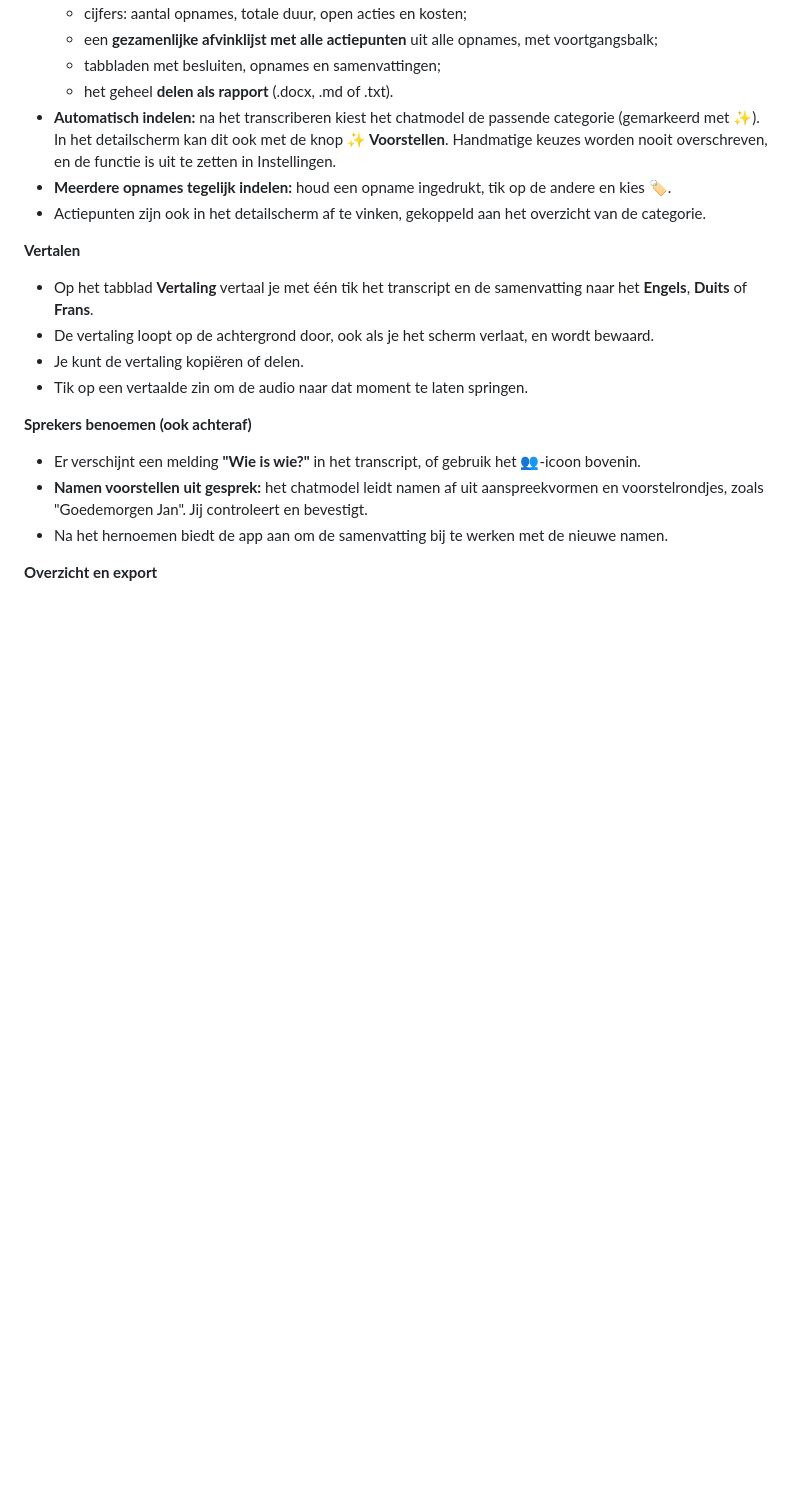
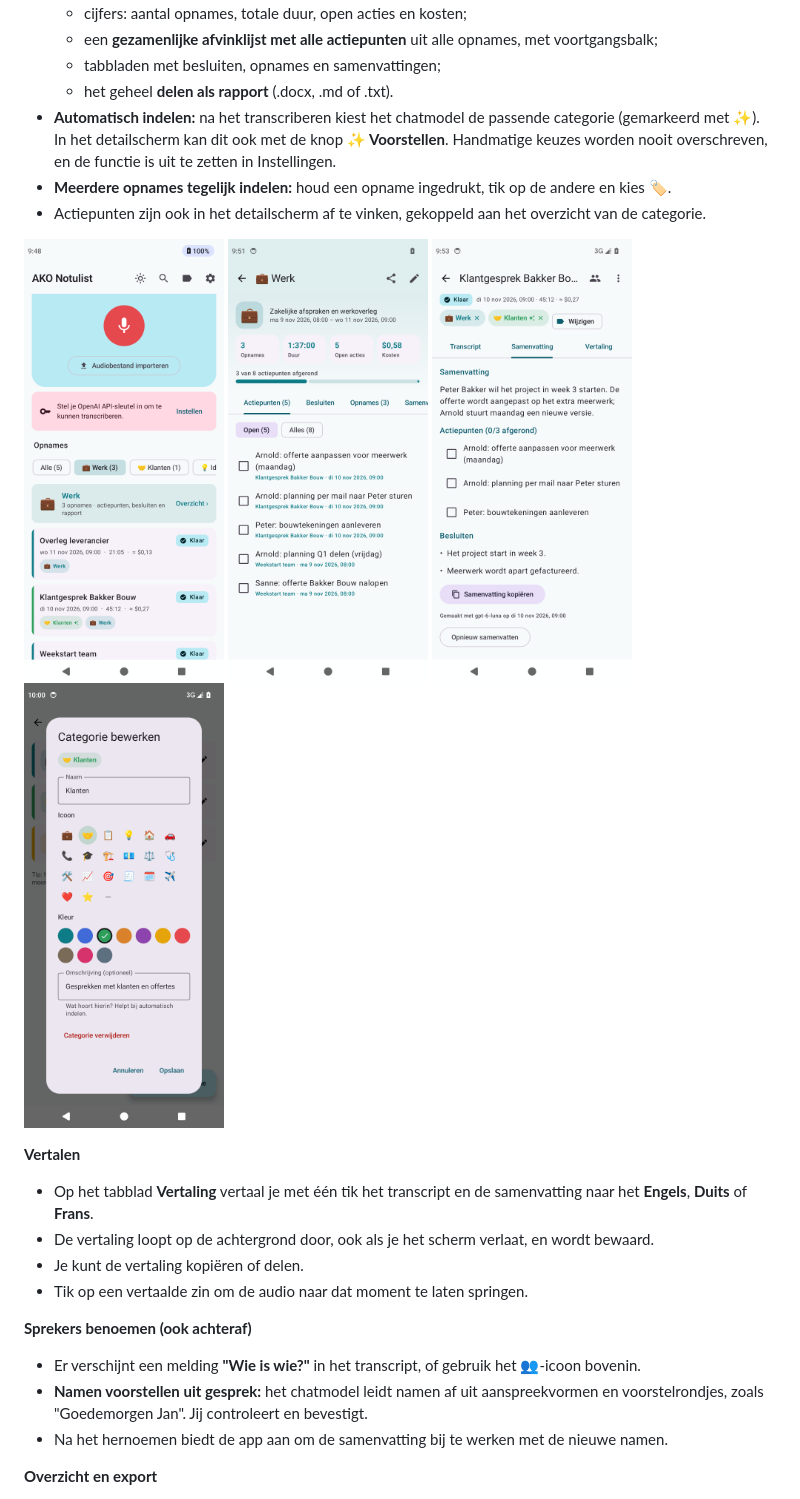
Before and after one commit to AkoSti0578/AKO-Notulist, a Markdown page: README.md, the part around the change. GitHub-like rendering; pictures changed too: docs/screenshots/categorie-bewerken.png (added), docs/screenshots/categorie-filter.png (added), docs/screenshots/categorie-overzicht.png (added); blank space fills up the shorter version.

Commit message:
README: screenshots of categories from an emulator run
Co-Authored-By: Claude Opus 5.5 <noreply@anthropic.com>
Claude-Session: https://claude.ai/code/session_01XRsnVzr5Z1uQL3YEpWRHMp

```diff
--- a/README.md
+++ b/README.md
@@ -103,6 +103,13 @@ _Schermafbeeldingen van een echte rooktest op een Android 14-emulator._
   Handmatige keuzes worden nooit overschreven, en de functie is uit te zetten in Instellingen.
 - **Meerdere opnames tegelijk indelen:** houd een opname ingedrukt, tik op de andere en kies 🏷.
 - Actiepunten zijn ook in het detailscherm af te vinken, gekoppeld aan het overzicht van de categorie.
+
+<p>
+  <img src="docs/screenshots/categorie-filter.png" width="200" alt="Filter op categorie">
+  <img src="docs/screenshots/categorie-overzicht.png" width="200" alt="Overzicht per categorie">
+  <img src="docs/screenshots/detail-categorie.png" width="200" alt="Detail met categorieën en actiepunten">
+  <img src="docs/screenshots/categorie-bewerken.png" width="200" alt="Categorie bewerken">
+</p>
 
 **Vertalen**
 - Op het tabblad **Vertaling** vertaal je met één tik het transcript en de samenvatting naar
```
